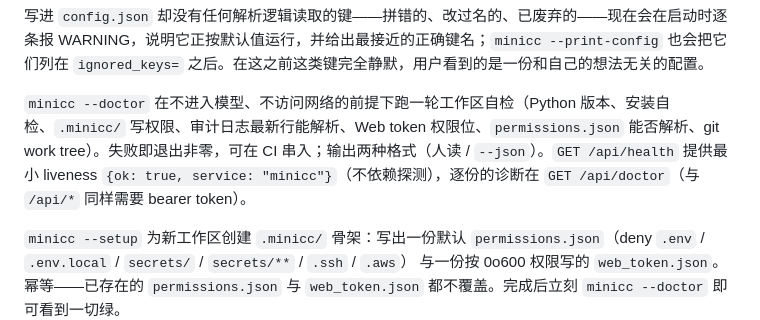
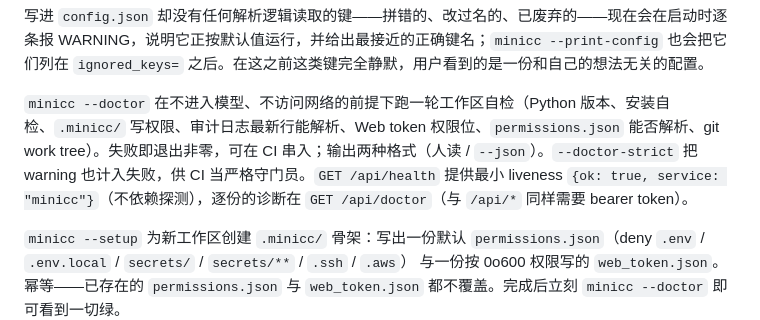
Before and after one commit to xiaodernan/minicc-codex, a Markdown page: README.md, the part around the change. Drawn GitHub-style.

Commit message:
Docs: README lists --doctor-strict for CI gating

```diff
--- a/README.md
+++ b/README.md
@@ -258,7 +258,7 @@ MINICC_REASONING_EFFORT=high
 
 写进 `config.json` 却没有任何解析逻辑读取的键——拼错的、改过名的、已废弃的——现在会在启动时逐条报 WARNING，说明它正按默认值运行，并给出最接近的正确键名；`minicc --print-config` 也会把它们列在 `ignored_keys=` 之后。在这之前这类键完全静默，用户看到的是一份和自己的想法无关的配置。
 
-`minicc --doctor` 在不进入模型、不访问网络的前提下跑一轮工作区自检（Python 版本、安装自检、`.minicc/` 写权限、审计日志最新行能解析、Web token 权限位、`permissions.json` 能否解析、git work tree）。失败即退出非零，可在 CI 串入；输出两种格式（人读 / `--json`）。`GET /api/health` 提供最小 liveness `{ok: true, service: "minicc"}`（不依赖探测），逐份的诊断在 `GET /api/doctor`（与 `/api/*` 同样需要 bearer token）。
+`minicc --doctor` 在不进入模型、不访问网络的前提下跑一轮工作区自检（Python 版本、安装自检、`.minicc/` 写权限、审计日志最新行能解析、Web token 权限位、`permissions.json` 能否解析、git work tree）。失败即退出非零，可在 CI 串入；输出两种格式（人读 / `--json`）。`--doctor-strict` 把 warning 也计入失败，供 CI 当严格守门员。`GET /api/health` 提供最小 liveness `{ok: true, service: "minicc"}`（不依赖探测），逐份的诊断在 `GET /api/doctor`（与 `/api/*` 同样需要 bearer token）。
 
 `minicc --setup` 为新工作区创建 `.minicc/` 骨架：写出一份默认 `permissions.json`（deny `.env` / `.env.local` / `secrets/` / `secrets/**` / `.ssh` / `.aws`） 与一份按 0o600 权限写的 `web_token.json`。幂等——已存在的 `permissions.json` 与 `web_token.json` 都不覆盖。完成后立刻 `minicc --doctor` 即可看到一切绿。
 
```
